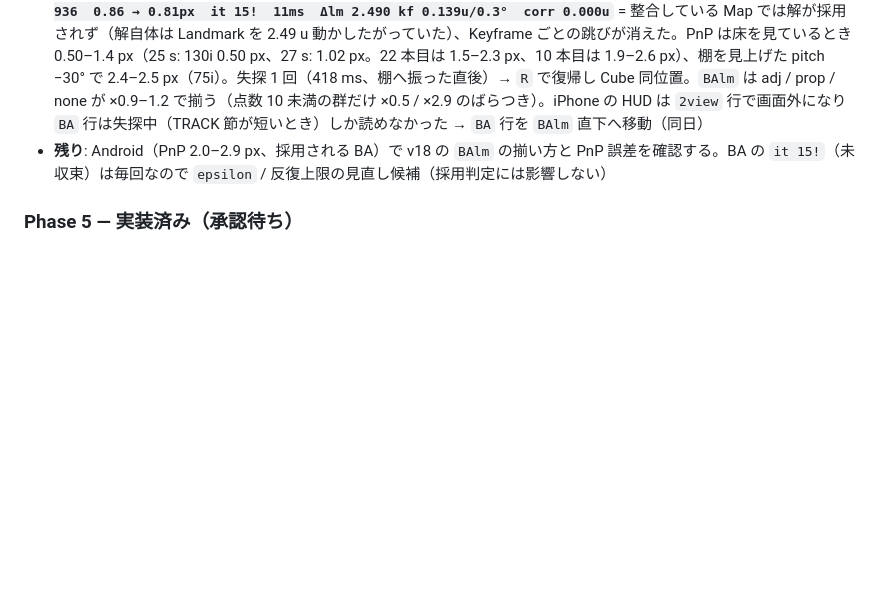
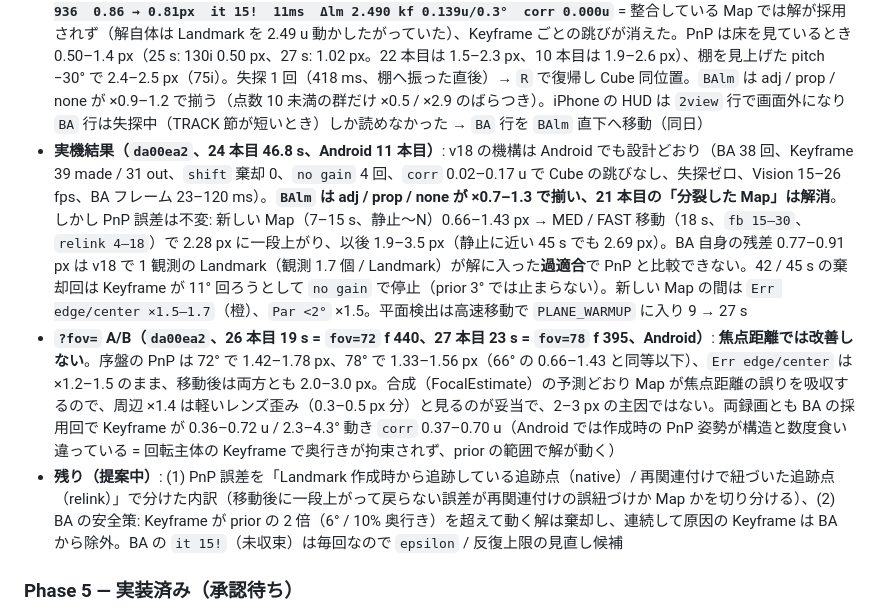
Before and after one commit to activeguild/world-tracking-zan, a Markdown page: CLAUDE.md, the part around the change. Rendered like a GitHub page; blank space fills up the shorter version.

Commit message:
Notes: Android recording 24 and the fov 72 / 78 A/B (recordings 26, 27)
Co-Authored-By: Claude Fable 5.1 <noreply@anthropic.com>
Claude-Session: https://claude.ai/code/session_01XuN5RUWZKFD1zfsqwQgiCL

```diff
--- a/CLAUDE.md
+++ b/CLAUDE.md
@@ -475,7 +475,9 @@ v11 のコードレビュー指摘への対応。**PnP / LK / Jump Gate / Reloca
 - テスト 247 件（+4）: WorldAnchor（剛体補正後も Map 点の World 座標・カメラの Three.js 姿勢・hitTest が不変、スケール不変、直交性）。エンジン: (1) 既定で走らせると採用 4 / no-gain 2 / shift 0、採用回は誤差 ≥ 15% 減、`landmarks + propagated + untouched = Map 総数`、`untouched` は最初の Keyframe 参照のみ、PnP 内訳の 3 群の合計 = inlier 数、採用後は調整群とそれ以外の誤差差 < 0.5 px（合成は lm 382 / prop 1 / none 0 でほぼ全点が解に入る）。(2) 伝播: ある Keyframe とそれを参照する Landmark 群だけを 0.5° / 0.5% 奥行きずらし、半数の Keyframe 観測を消して「どの Keyframe も観測しない」状態にして BA → Keyframe は 0.50 → 0.17° に戻り、孤児 Landmark は `propagated` で参照 Keyframe との画像整合 0.00 px・真値との距離 0.297 → 0.044 u、PnP 0.51 → 0.39 px。(3) アンカー追従: Map・自由 Keyframe・アンカーを剛体で 1° / 1% ずらし → 追跡 → BA（補正 0.26 u）→ 配置点の画面上の跳び **0.00 px（追従）vs 13.3 px（固定）**、次フレームの移動量は真の床の動き 10.81 px と一致。既存: 配置点ドリフトは BA あり中央値 0.49 / 最大 **1.28** px（v17 2.2、なし 3.67）、壊した Map の修復 0.51 → 2.49 → 0.46 px、回転掃引は shift 棄却 0（no-gain 2）。ブラウザテスト 3 件合格
 - **実機で読むべきもの（次回）**: iPhone で `BA … REJECTED no gain` が多く、採用回でも `corr` が 0.1 u 未満で Cube が跳ねないこと（小刻みな動きが消えるか）。Android で `BAlm` の adj / prop / none の誤差が揃うこと（揃わなければ伝播の剛体近似が粗い）、`PnP … px` が 2.5–3 → 1.5 px 側へ動くか、`lm … +N prop +M none` の `none` が小さいこと。Vision fps の低下（iPhone 14–17 fps）は `FPS` 行末尾の解像度 / `grab` で前提を確認してから `?ba=0` と比較
 - **実機結果（`06e0717`、23 本目 28.5 s、iPhone）**: ユーザー報告「iOS よくなった気がする」。`FPS … 360x640 f=493 sync grab 2d`（iPhone は 2D 取り込み 6–7 ms のまま）、Vision 23–30 fps / 14–22 ms（22 本目の 14–17 fps / 26–34 ms から回復。LK 12–20 ms）、`drop` 50 / 28 s（22 本目は 196 / 17 s）。**BA は `×6 REJECTED no gain  lm 505 obs 936  0.86 → 0.81px  it 15!  11ms  Δlm 2.490 kf 0.139u/0.3°  corr 0.000u`** = 整合している Map では解が採用されず（解自体は Landmark を 2.49 u 動かしたがっていた）、Keyframe ごとの跳びが消えた。PnP は床を見ているとき 0.50–1.4 px（25 s: 130i 0.50 px、27 s: 1.02 px。22 本目は 1.5–2.3 px、10 本目は 1.9–2.6 px）、棚を見上げた pitch −30° で 2.4–2.5 px（75i）。失探 1 回（418 ms、棚へ振った直後）→ `R` で復帰し Cube 同位置。`BAlm` は adj / prop / none が ×0.9–1.2 で揃う（点数 10 未満の群だけ ×0.5 / ×2.9 のばらつき）。iPhone の HUD は `2view` 行で画面外になり `BA` 行は失探中（TRACK 節が短いとき）しか読めなかった → `BA` 行を `BAlm` 直下へ移動（同日）
-- **残り**: Android（PnP 2.0–2.9 px、採用される BA）で v18 の `BAlm` の揃い方と PnP 誤差を確認する。BA の `it 15!`（未収束）は毎回なので `epsilon` / 反復上限の見直し候補（採用判定には影響しない）
+- **実機結果（`da00ea2`、24 本目 46.8 s、Android 11 本目）**: v18 の機構は Android でも設計どおり（BA 38 回、Keyframe 39 made / 31 out、`shift` 棄却 0、`no gain` 4 回、`corr` 0.02–0.17 u で Cube の跳びなし、失探ゼロ、Vision 15–26 fps、BA フレーム 23–120 ms）。**`BAlm` は adj / prop / none が ×0.7–1.3 で揃い、21 本目の「分裂した Map」は解消**。しかし PnP 誤差は不変: 新しい Map（7–15 s、静止〜N）0.66–1.43 px → MED / FAST 移動（18 s、`fb 15–30`、`relink 4–18`）で 2.28 px に一段上がり、以後 1.9–3.5 px（静止に近い 45 s でも 2.69 px）。BA 自身の残差 0.77–0.91 px は v18 で 1 観測の Landmark（観測 1.7 個 / Landmark）が解に入った**過適合**で PnP と比較できない。42 / 45 s の棄却回は Keyframe が 11° 回ろうとして `no gain` で停止（prior 3° では止まらない）。新しい Map の間は `Err edge/center ×1.5–1.7`（橙）、`Par <2°` ×1.5。平面検出は高速移動で `PLANE_WARMUP` に入り 9 → 27 s
+- **`?fov=` A/B（`da00ea2`、26 本目 19 s = `fov=72` f 440、27 本目 23 s = `fov=78` f 395、Android）**: **焦点距離では改善しない**。序盤の PnP は 72° で 1.42–1.78 px、78° で 1.33–1.56 px（66° の 0.66–1.43 と同等以下）、`Err edge/center` は ×1.2–1.5 のまま、移動後は両方とも 2.0–3.0 px。合成（FocalEstimate）の予測どおり Map が焦点距離の誤りを吸収するので、周辺 ×1.4 は軽いレンズ歪み（0.3–0.5 px 分）と見るのが妥当で、2–3 px の主因ではない。両録画とも BA の採用回で Keyframe が 0.36–0.72 u / 2.3–4.3° 動き `corr` 0.37–0.70 u（Android では作成時の PnP 姿勢が構造と数度食い違っている = 回転主体の Keyframe で奥行きが拘束されず、prior の範囲で解が動く）
+- **残り（提案中）**: (1) PnP 誤差を「Landmark 作成時から追跡している追跡点（native）/ 再関連付けで紐づいた追跡点（relink）」で分けた内訳（移動後に一段上がって戻らない誤差が再関連付けの誤紐づけか Map かを切り分ける）、(2) BA の安全策: Keyframe が prior の 2 倍（6° / 10% 奥行き）を超えて動く解は棄却し、連続して原因の Keyframe は BA から除外。BA の `it 15!`（未収束）は毎回なので `epsilon` / 反復上限の見直し候補
 
 ### Phase 5 — 実装済み（承認待ち）
 
```
